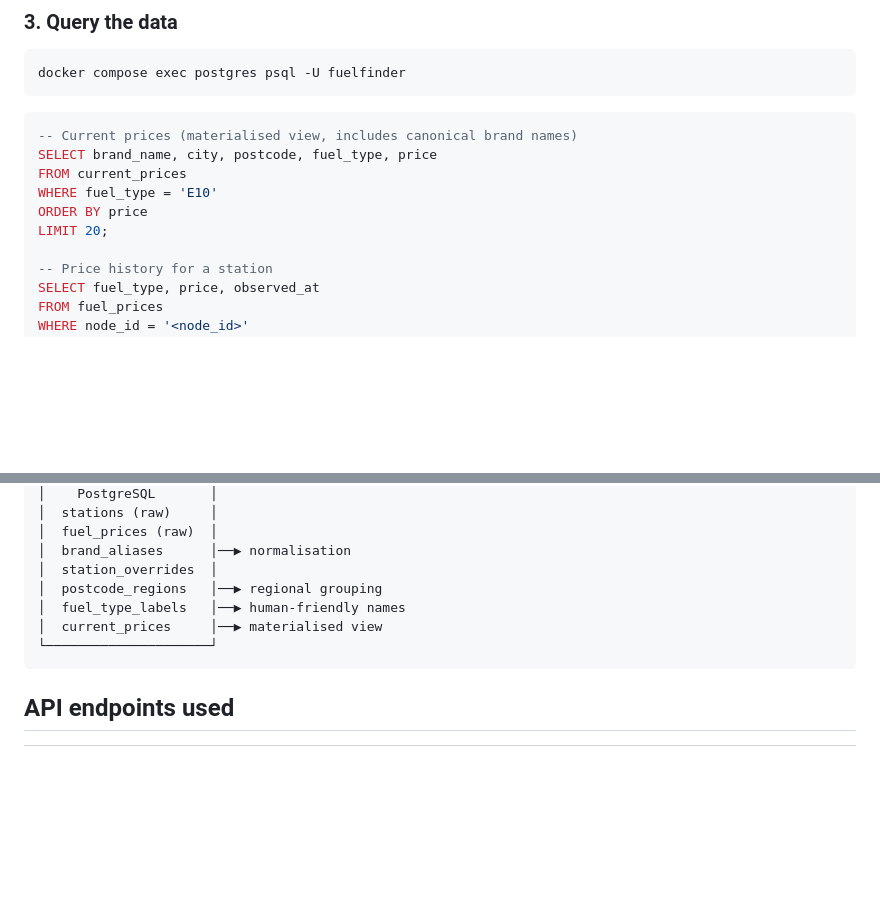
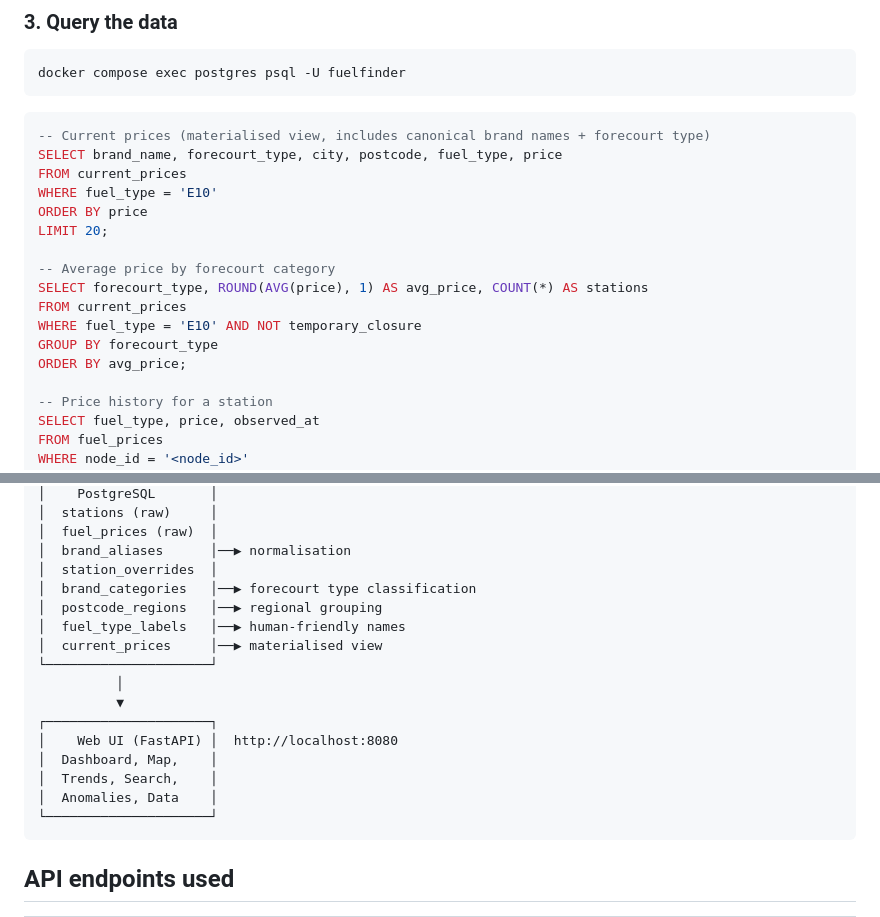
Before and after one commit to hoyla/fuel-finder, a Markdown page: README.md, 2 parts joined by grey strips. GitHub-like rendering; blank space fills up the shorter version.

````diff
--- a/README.md
+++ b/README.md
@@ -33,12 +33,19 @@ docker compose exec postgres psql -U fuelfinder
 ```
 
 ```sql
--- Current prices (materialised view, includes canonical brand names)
-SELECT brand_name, city, postcode, fuel_type, price
+-- Current prices (materialised view, includes canonical brand names + forecourt type)
+SELECT brand_name, forecourt_type, city, postcode, fuel_type, price
 FROM current_prices
 WHERE fuel_type = 'E10'
 ORDER BY price
 LIMIT 20;
+
+-- Average price by forecourt category
+SELECT forecourt_type, ROUND(AVG(price), 1) AS avg_price, COUNT(*) AS stations
+FROM current_prices
+WHERE fuel_type = 'E10' AND NOT temporary_closure
+GROUP BY forecourt_type
+ORDER BY avg_price;
 
 -- Price history for a station
 SELECT fuel_type, price, observed_at
@@ -82,9 +89,18 @@ docker compose run --rm scraper python scrape.py incremental
 │  fuel_prices (raw)  │
 │  brand_aliases      │──▶ normalisation
 │  station_overrides  │
+│  brand_categories   │──▶ forecourt type classification
 │  postcode_regions   │──▶ regional grouping
 │  fuel_type_labels   │──▶ human-friendly names
 │  current_prices     │──▶ materialised view
+└─────────────────────┘
+          │
+          ▼
+┌─────────────────────┐
+│    Web UI (FastAPI) │  http://localhost:8080
+│  Dashboard, Map,    │
+│  Trends, Search,    │
+│  Anomalies, Data    │
 └─────────────────────┘
 ```
 
````
Also changed, not shown: other parts of README.md (+51 -11 lines), docs/API.md (added, +204 -0 lines), docs/SCHEMA.md (+24 -2 lines).
